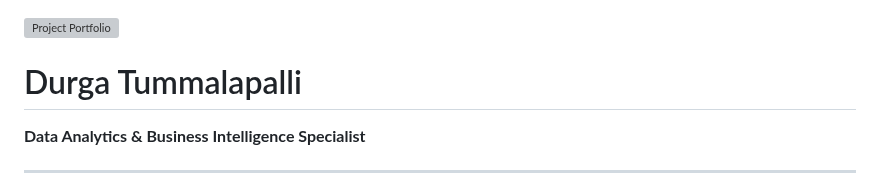
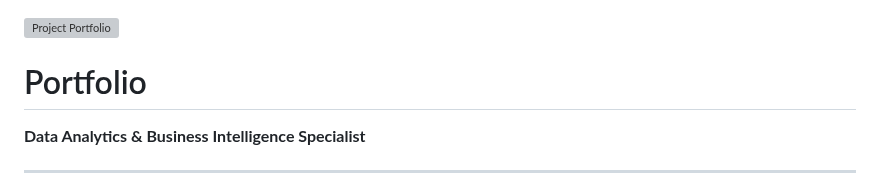
Before and after one commit to tdurgasaranya/Durga-Saranya, a Markdown page: README.md, the part around the change. Drawn GitHub-style; grey boxes are pictures that could not be loaded.

```diff
--- a/README.md
+++ b/README.md
@@ -1,6 +1,6 @@
 <img src="https://img.pikbest.com/wp/202346/data-analytics-web-banner-and-business-chart-mockup-featuring-a-3d-rendered-seo-user-interface_9621529.jpg!w700wp" alt="Project Portfolio" style="width:100%;" />
 
-# Durga Tummalapalli
+# Portfolio
 **Data Analytics & Business Intelligence Specialist**
 
 ---
```
